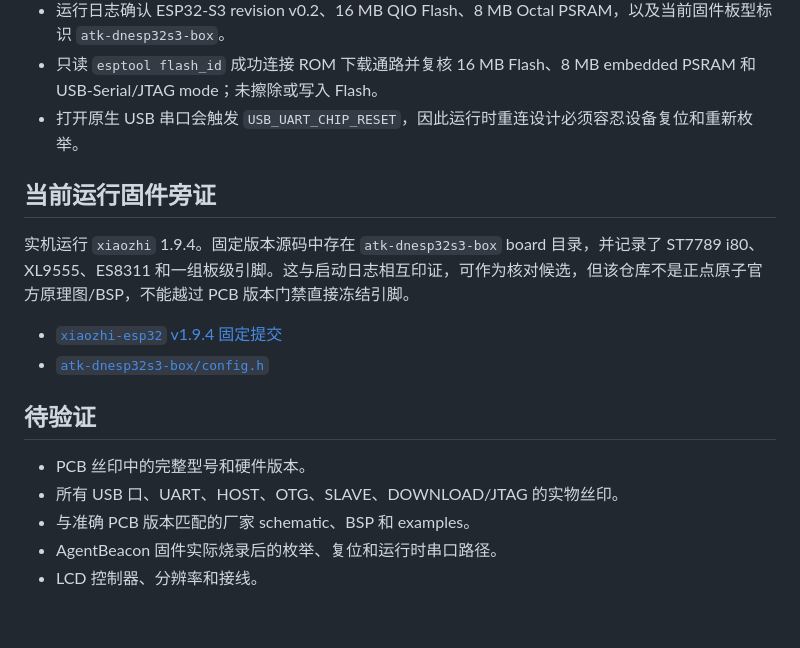
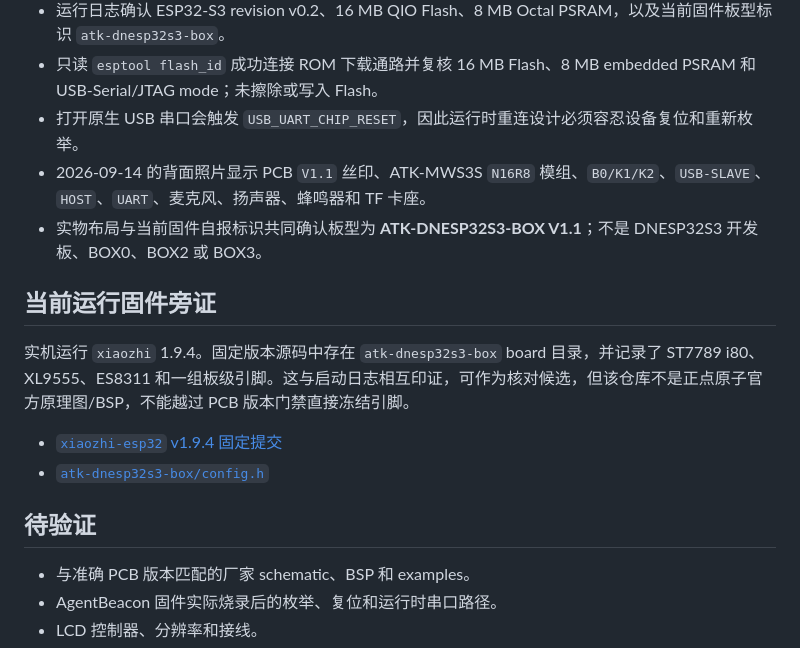
Before and after one commit to second-state/vibebuddy, a Markdown page: docs/hardware.md, the part around the change. Rendered like a GitHub page; blank space fills up the shorter version.

```diff
--- a/docs/hardware.md
+++ b/docs/hardware.md
@@ -37,6 +37,8 @@
 - 运行日志确认 ESP32-S3 revision v0.2、16 MB QIO Flash、8 MB Octal PSRAM，以及当前固件板型标识 `atk-dnesp32s3-box`。
 - 只读 `esptool flash_id` 成功连接 ROM 下载通路并复核 16 MB Flash、8 MB embedded PSRAM 和 USB-Serial/JTAG mode；未擦除或写入 Flash。
 - 打开原生 USB 串口会触发 `USB_UART_CHIP_RESET`，因此运行时重连设计必须容忍设备复位和重新枚举。
+- 2026-09-14 的背面照片显示 PCB `V1.1` 丝印、ATK-MWS3S `N16R8` 模组、`B0/K1/K2`、`USB-SLAVE`、`HOST`、`UART`、麦克风、扬声器、蜂鸣器和 TF 卡座。
+- 实物布局与当前固件自报标识共同确认板型为 **ATK-DNESP32S3-BOX V1.1**；不是 DNESP32S3 开发板、BOX0、BOX2 或 BOX3。
 
 ## 当前运行固件旁证
 
@@ -47,8 +49,6 @@
 
 ## 待验证
 
-- PCB 丝印中的完整型号和硬件版本。
-- 所有 USB 口、UART、HOST、OTG、SLAVE、DOWNLOAD/JTAG 的实物丝印。
 - 与准确 PCB 版本匹配的厂家 schematic、BSP 和 examples。
 - AgentBeacon 固件实际烧录后的枚举、复位和运行时串口路径。
 - LCD 控制器、分辨率和接线。
```
Also changed, not shown: docs/stage-0.md (+8 -4 lines).
